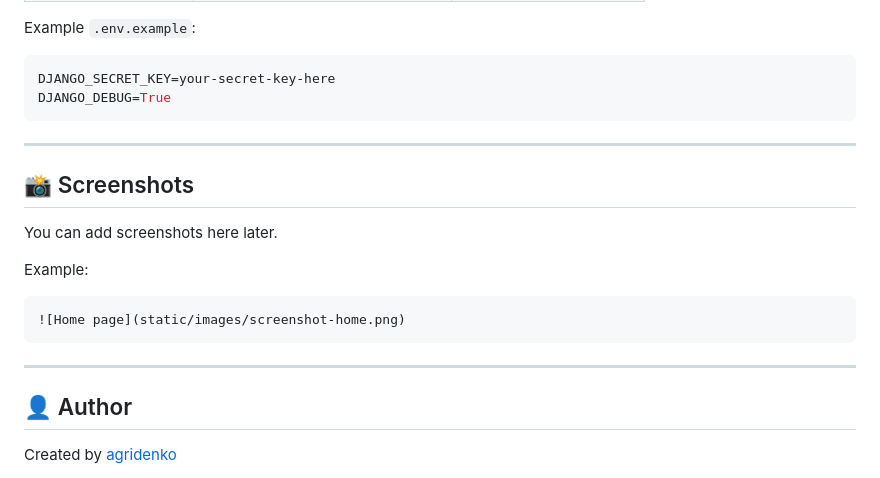
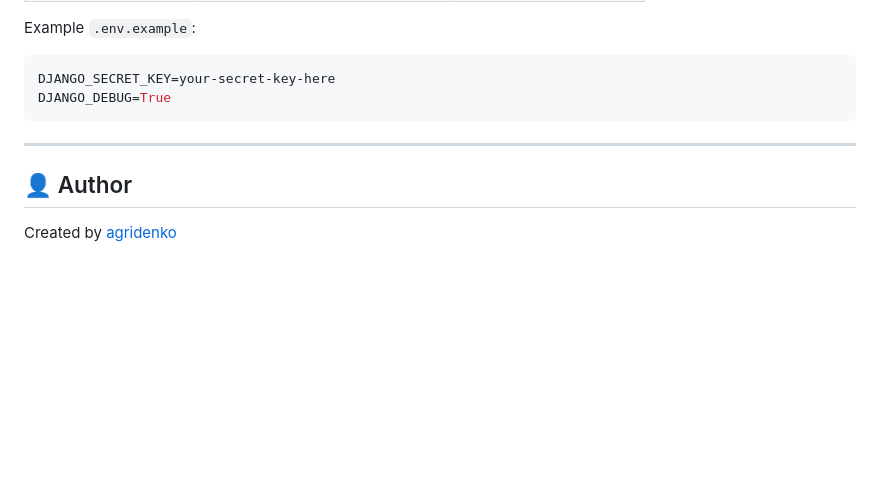
Before and after one commit to agridenko/kitchen-service, a Markdown page: README.md, the part around the change. Drawn GitHub-style; blank space fills up the shorter version.

Commit message:
fix: update README.md

````diff
--- a/README.md
+++ b/README.md
@@ -234,18 +234,6 @@ DJANGO_DEBUG=True
 
 ---
 
-## 📸 Screenshots
-
-You can add screenshots here later.
-
-Example:
-
-```markdown
-![Home page](static/images/screenshot-home.png)
-```
-
----
-
 ## 👤 Author
 
 Created by [agridenko](https://github.com/agridenko)
````
